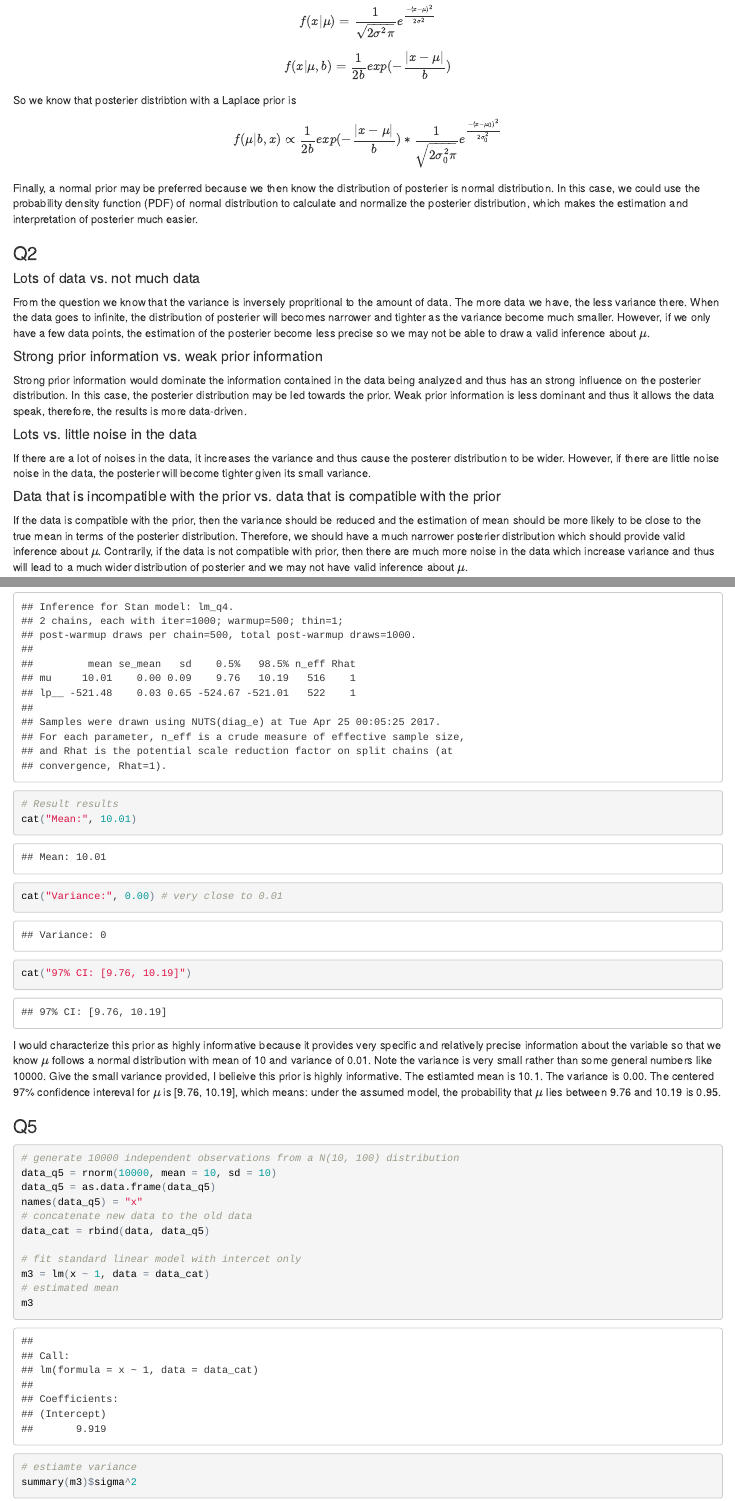
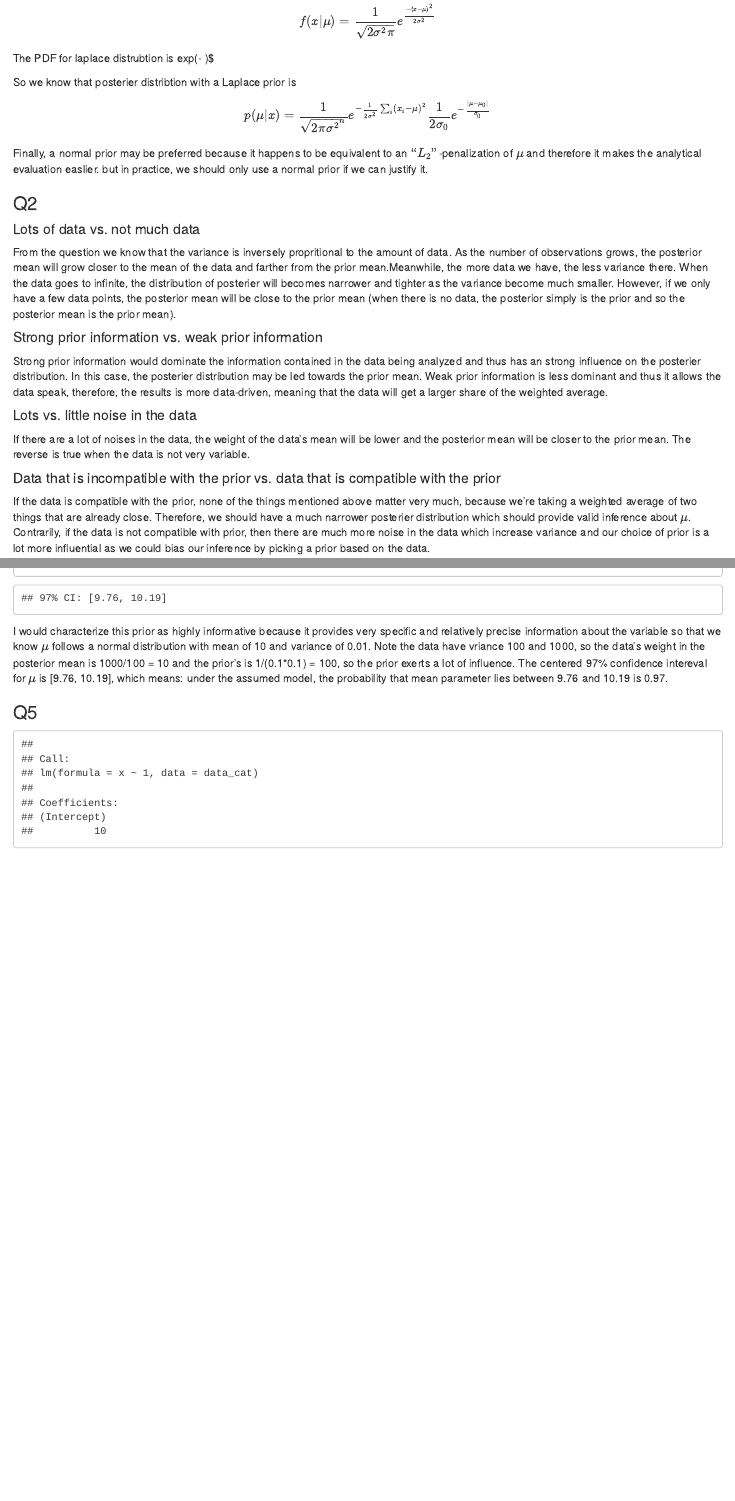
Before and after one commit to UW-CSSS-564/assignment-2017-2-public, an R Markdown document (solutions.Rmd): the page in a window 1100 px wide, from 1050 px down before the commit and from 1080 px down after it, so that both start at the same text, and a second part further down, joined at a grey line. The pictures show the output file solutions.html that the author committed with the source, opened offline.

Commit message:
assignment 2 corrected.

````diff
--- a/solutions.Rmd
+++ b/solutions.Rmd
@@ -24,25 +27,25 @@ A class of prior densities is conjugate for a sampling model $p(y_1, . . . , y_n
 Suppose the prior distribution is non-conjugate such as the Laplace distribution, then we wouldn't be able to assume the distribution of the posterier directly. But we know:
 $$ f(\mu) = \frac {1} {\sqrt{2 \sigma_0^2 \pi}} e^{\frac{-(x-\mu_0)^2}{2\sigma_0^2}}$$
 $$ f(x|\mu) = \frac {1} {\sqrt{2 \sigma^2 \pi}} e^{\frac{-(x-\mu)^2}{2\sigma^2}}$$
-$$f(x|\mu, b) = \frac{1}{2b} exp(- \frac{|x-\mu|}{b})$$
+The PDF for laplace distrubtion is \frac{1}{2b} exp(- \frac{|x-\mu|}{b})$
 
 So we know that posterier distribtion with a Laplace prior is
-$$f(\mu|b, x) \propto \frac{1}{2b} exp(- \frac{|x-\mu|}{b}) * \frac {1} {\sqrt{2 \sigma_0^2 \pi}} e^{\frac{-(x-\mu_0)^2}{2\sigma_0^2}}$$
-Finally, a normal prior may be preferred because we then know the distribution of posterier is normal distribution. In this case, we could use the probability density function (PDF) of normal distribution to calculate and normalize the posterier distribution, which makes the estimation and interpretation of posterier much easier.
+$$p(\mu | x) = \frac{1}{\sqrt{2 \pi \sigma^2}^n} e^{-\frac{1}{2 \sigma^2} \sum_i (x_i - \mu)^2} \frac{1}{2 \sigma_0} e^{-\frac{|\mu - \mu_0|}{\sigma_0}}$$
+Finally, a normal prior may be preferred because it happens to be equivalent to an $“L_2”$-penalization of $\mu$ and therefore it makes the analytical evaluation easlier. but in practice, we should only use a normal prior if we can justify it.
 
 ### Q2
 ####Lots of data vs. not much data
-From the question we know that the variance is inversely propritional to the amount of data. The more data we have, the less variance there. When the data goes to infinite, the distribution of posterier will becomes narrower and tighter as the variance become much smaller. However, if we only have a few data points, the estimation of the posterier become less precise so we may not be able to draw a valid inference about $\mu$.
+From the question we know that the variance is inversely propritional to the amount of data. As the number of observations grows, the posterior mean will grow closer to the mean of the data and farther from the prior mean.Meanwhile, the more data we have, the less variance there. When the data goes to infinite, the distribution of posterier will becomes narrower and tighter as the variance become much smaller. However, if we only have a few data points, the posterior mean will be close to the prior mean (when there is no data, the posterior simply is the prior and so the posterior mean is the prior mean).
 
 
 ####Strong prior information vs. weak prior information
-Strong prior information would dominate the information contained in the data being analyzed and thus has an strong influence on the posterier distribution. In this case, the posterier distribution may be led towards the prior. Weak prior information is less dominant and thus it allows the data speak, therefore, the results is more data-driven.
+Strong prior information would dominate the information contained in the data being analyzed and thus has an strong influence on the posterier distribution. In this case, the posterier distribution may be led towards the prior mean. Weak prior information is less dominant and thus it allows the data speak, therefore, the results is more data-driven, meaning that the data will get a larger share of the weighted average.
 
 ####Lots vs. little noise in the data
-If there are a lot of noises in the data, it increases the variance and thus cause the posterer distribution to be wider. However, if there are little noise noise in the data, the posterier will become tighter given its small variance.
+If there are a lot of noises in the data, the weight of the data’s mean will be lower and the posterior mean will be closer to the prior mean. The reverse is true when the data is not very variable.
 
 
 ####Data that is incompatible with the prior vs. data that is compatible with the prior
-If the data is compatible with the prior, then the variance should be reduced and the estimation of mean should be more likely to be close to the true mean in terms of the posterier distribution. Therefore, we should have a much narrower posterier distribution which should provide valid inference about $\mu$. Contrarily, if the data is not compatible with prior, then there are much more noise in the data which increase variance and thus will lead to a much wider distribution of posterier and we may not have valid inference about $\mu$.
+If the data is compatible with the prior, none of the things mentioned above matter very much, because we’re taking a weighted average of two things that are already close. Therefore, we should have a much narrower posterier distribution which should provide valid inference about $\mu$. Contrarily, if the data is not compatible with prior, then there are much more noise in the data which increase variance and our choice of prior is a lot more influential as we could bias our inference by picking a prior based on the data.
 
 ### Q3
@@ -76,17 +79,16 @@ m2
 # 97% CI
 print(m2, prob = c(0.005, 0.985))
 # Result results
-cat("Mean:", 10.01)
-cat("Variance:", 0.00) # very close to 0.01
 cat("97% CI: [9.76, 10.19]")
 ```
 
-I would characterize this prior as highly informative because it provides very specific and relatively precise information about the variable so that we know $\mu$ follows a normal distribution with mean of 10 and variance of 0.01. Note the variance is very small rather than some general numbers like 10000. Give the small variance provided, I belieive this prior is highly informative. The estiamted mean is 10.1. The variance is 0.00. The centered 97% confidence intereval for $\mu$ is [9.76, 10.19], which means: under the assumed model, the probability that $\mu$ lies between 9.76 and 10.19 is 0.95.
+I would characterize this prior as highly informative because it provides very specific and relatively precise information about the variable so that we know $\mu$ follows a normal distribution with mean of 10 and variance of 0.01. Note the data have vriance 100 and 1000, so the data's weight in the posterior mean is 1000/100 = 10 and the prior's is 1/(0.1*0.1) = 100, so the prior exerts a lot of influence. The centered 97% confidence intereval for $\mu$ is [9.76, 10.19], which means: under the assumed model, the probability that mean parameter lies between 9.76 and 10.19 is 0.97.
 
 ### Q5
-```{r 5}
+```{r 5, echo=FALSE}
 # generate 10000 independent observations from a N(10, 100) distribution
 data_q5 = rnorm(10000, mean = 10, sd = 10)
+data_q5 = data_q5 - mean(data_q5) + 10 # center at mean 10
 data_q5 = as.data.frame(data_q5)
 names(data_q5) = "x"
 # concatenate new data to the old data
@@ -94,10 +96,7 @@ data_cat = rbind(data, data_q5)
 
 # fit standard linear model with intercet only
 m3 = lm(x ~ 1, data = data_cat)
-# estimated mean
 m3
-# estiamte variance
-summary(m3)$sigma^2
 # 97% CI
 confint(m3, level = 0.97)
 # Result results
````
Also changed, not shown: lm_q4.rds (added), lm_q5.rds (added), solutions.html, solutions.Rmd (18 more changed lines).
